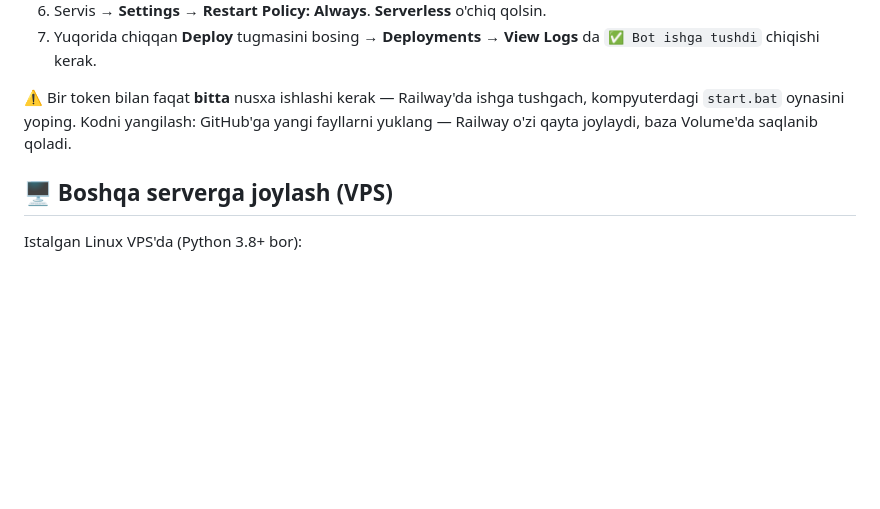
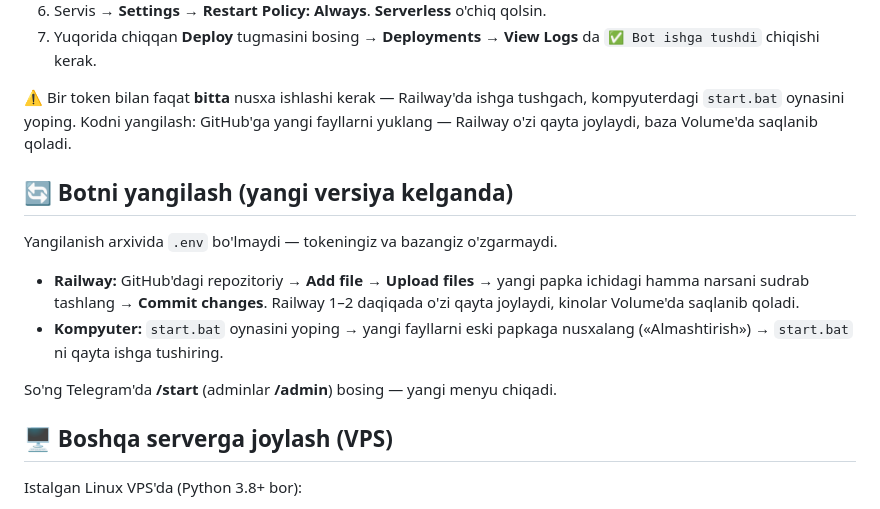
Before and after one commit to mustafoodilov0007-sys/marvaridmedia, a Markdown page: README.md, the part around the change. Drawn GitHub-style; blank space fills up the shorter version.

```diff
--- a/README.md
+++ b/README.md
@@ -167,6 +167,17 @@ chiqib ketmasligi uchun), `Dockerfile` esa bor.
 `start.bat` oynasini yoping. Kodni yangilash: GitHub'ga yangi fayllarni yuklang — Railway o'zi qayta joylaydi,
 baza Volume'da saqlanib qoladi.
 
+## 🔄 Botni yangilash (yangi versiya kelganda)
+
+Yangilanish arxivida `.env` bo'lmaydi — tokeningiz va bazangiz o'zgarmaydi.
+
+- **Railway:** GitHub'dagi repozitoriy → **Add file → Upload files** → yangi papka ichidagi hamma narsani
+  sudrab tashlang → **Commit changes**. Railway 1–2 daqiqada o'zi qayta joylaydi, kinolar Volume'da saqlanib qoladi.
+- **Kompyuter:** `start.bat` oynasini yoping → yangi fayllarni eski papkaga nusxalang («Almashtirish») →
+  `start.bat` ni qayta ishga tushiring.
+
+So'ng Telegram'da **/start** (adminlar **/admin**) bosing — yangi menyu chiqadi.
+
 ## 🖥 Boshqa serverga joylash (VPS)
 
 Istalgan Linux VPS'da (Python 3.8+ bor):
```
